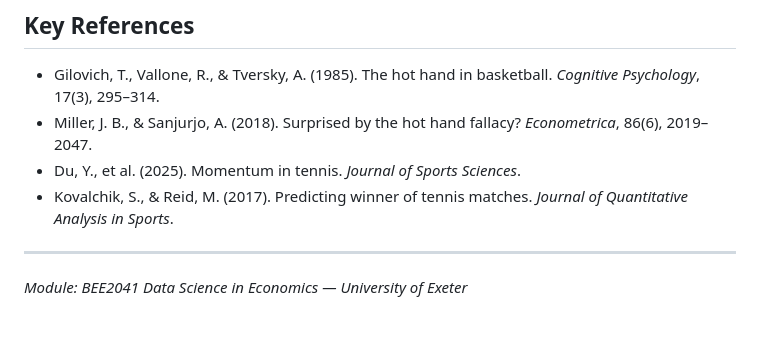
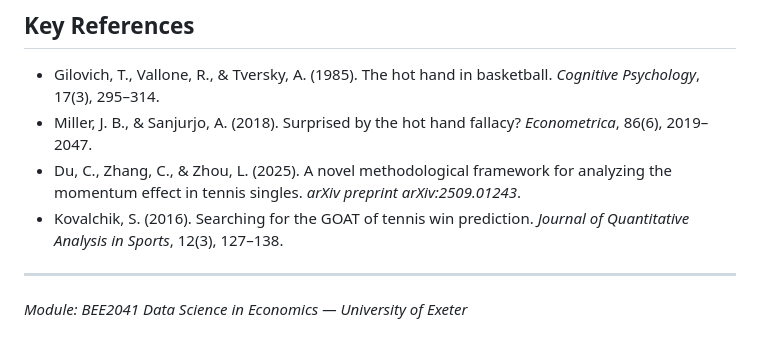
Before and after one commit to flynnpresence/BEE2041-tennis-momentum, a Markdown page: README.md, the part around the change. GitHub-like rendering.

Commit message:
Fix README references — correct Kovalchik 2016, add Du et al 2025

```diff
--- a/README.md
+++ b/README.md
@@ -102,8 +102,8 @@ The Match Charting Project is licensed under CC BY 4.0. The ATP and WTA results
 
 - Gilovich, T., Vallone, R., & Tversky, A. (1985). The hot hand in basketball. *Cognitive Psychology*, 17(3), 295–314.
 - Miller, J. B., & Sanjurjo, A. (2018). Surprised by the hot hand fallacy? *Econometrica*, 86(6), 2019–2047.
-- Du, Y., et al. (2025). Momentum in tennis. *Journal of Sports Sciences*.
-- Kovalchik, S., & Reid, M. (2017). Predicting winner of tennis matches. *Journal of Quantitative Analysis in Sports*.
+- Du, C., Zhang, C., & Zhou, L. (2025). A novel methodological framework for analyzing the momentum effect in tennis singles. *arXiv preprint arXiv:2509.01243*.
+- Kovalchik, S. (2016). Searching for the GOAT of tennis win prediction. *Journal of Quantitative Analysis in Sports*, 12(3), 127–138.
 
 ---
 
```
